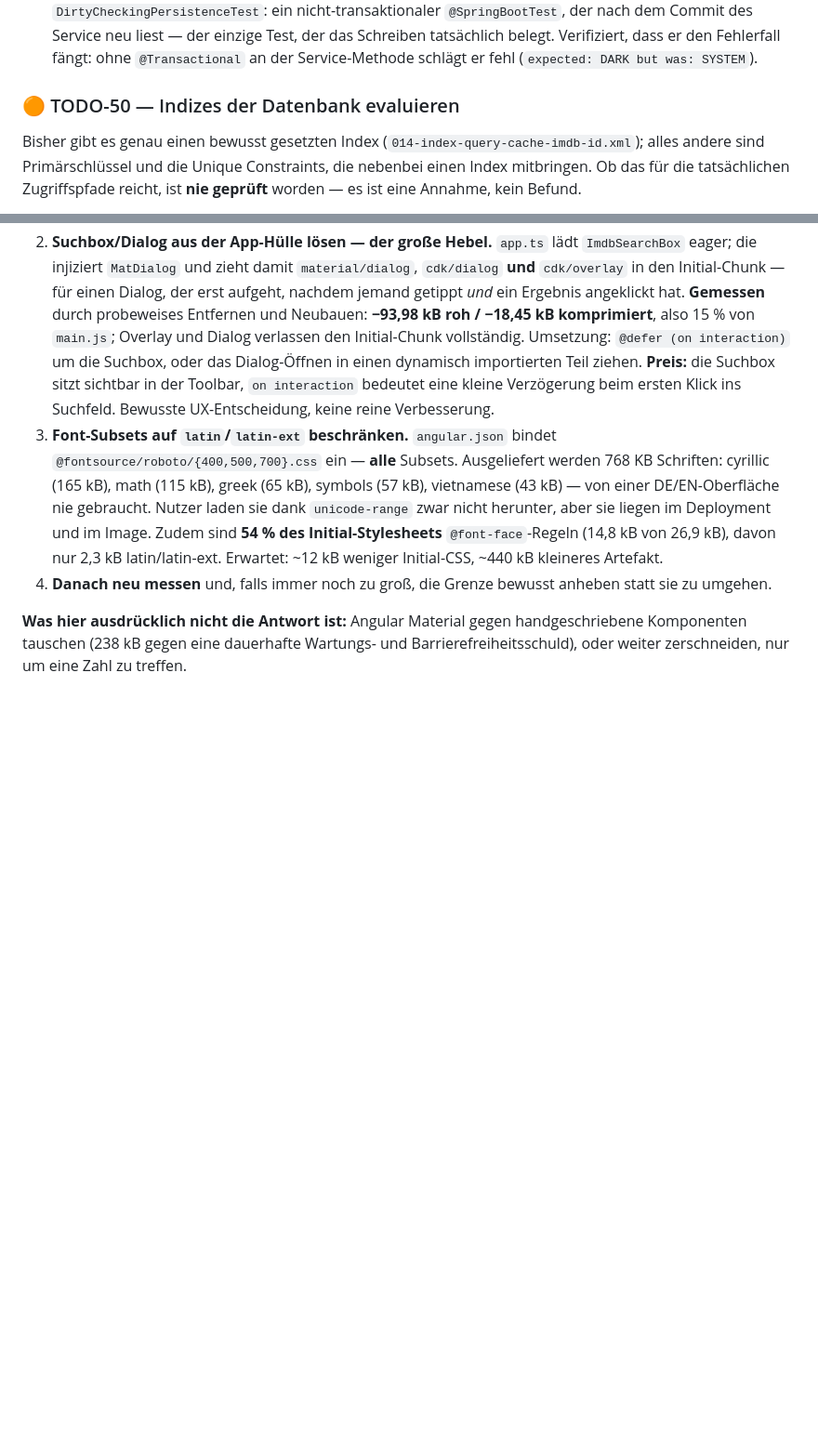
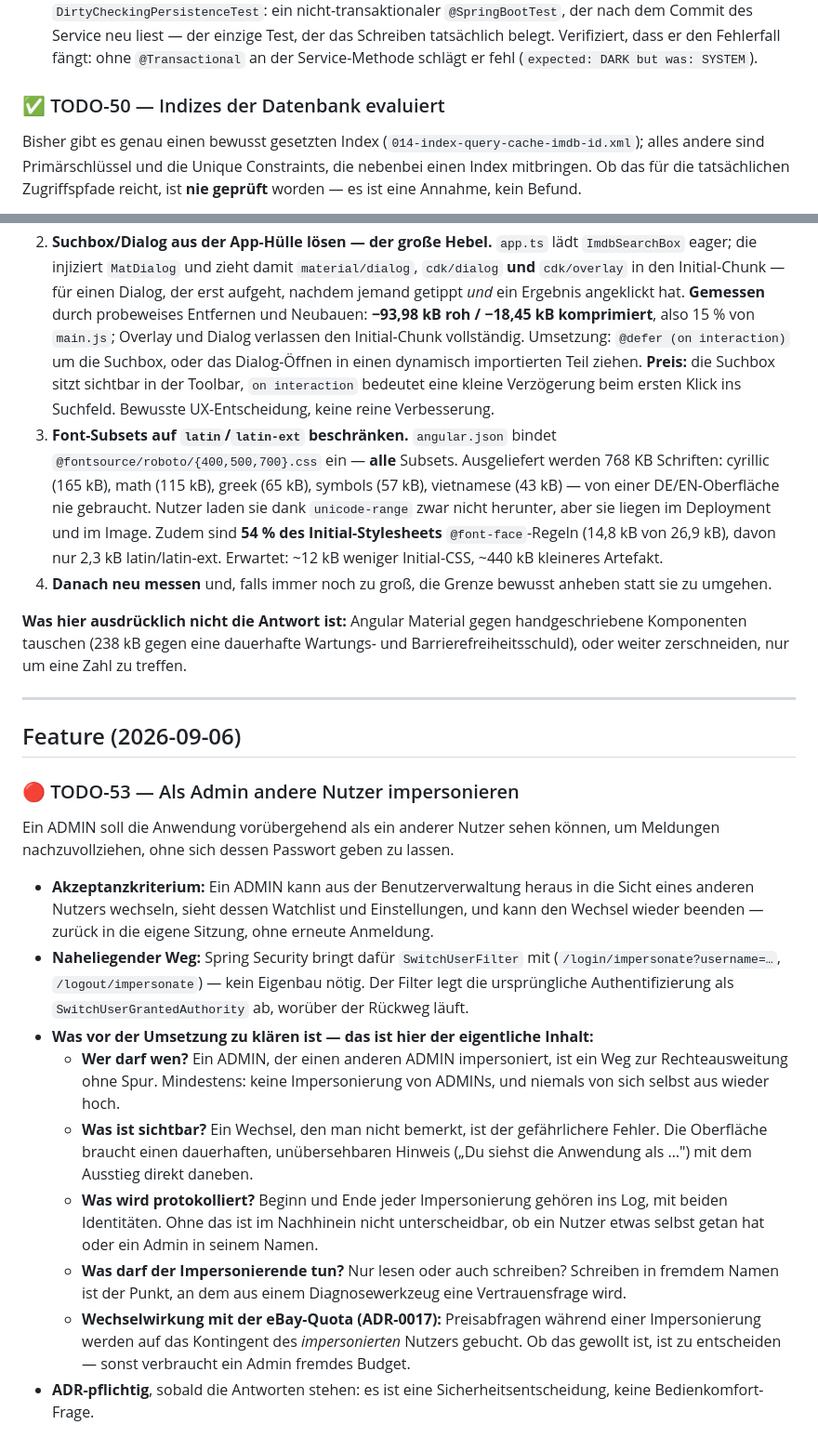
Before and after one commit to Illutax/where-to-stream, a Markdown page: TODOs.md, 2 parts joined by grey strips. Shown at 93% size. Rendered like a GitHub page; blank space fills up the shorter version.

```diff
--- a/TODOs.md
+++ b/TODOs.md
@@ -720,7 +720,7 @@ bereits verwalteten Entität:
   dass er den Fehlerfall fängt: ohne `@Transactional` an der Service-Methode schlägt er fehl
   (`expected: DARK but was: SYSTEM`).
 
-### 🟠 TODO-50 — Indizes der Datenbank evaluieren
+### ✅ TODO-50 — Indizes der Datenbank evaluiert
 Bisher gibt es genau einen bewusst gesetzten Index (`014-index-query-cache-imdb-id.xml`); alles
 andere sind Primärschlüssel und die Unique Constraints, die nebenbei einen Index mitbringen. Ob das
 für die tatsächlichen Zugriffspfade reicht, ist **nie geprüft** worden — es ist eine Annahme, kein
@@ -830,3 +872,36 @@ landet.
 **Was hier ausdrücklich nicht die Antwort ist:** Angular Material gegen handgeschriebene Komponenten
 tauschen (238 kB gegen eine dauerhafte Wartungs- und Barrierefreiheitsschuld), oder weiter
 zerschneiden, nur um eine Zahl zu treffen.
+
+---
+
+## Feature (2026-09-06)
+
+### 🔴 TODO-53 — Als Admin andere Nutzer impersonieren
+Ein ADMIN soll die Anwendung vorübergehend als ein anderer Nutzer sehen können, um Meldungen
+nachzuvollziehen, ohne sich dessen Passwort geben zu lassen.
+
+- **Akzeptanzkriterium:** Ein ADMIN kann aus der Benutzerverwaltung heraus in die Sicht eines
+  anderen Nutzers wechseln, sieht dessen Watchlist und Einstellungen, und kann den Wechsel wieder
+  beenden — zurück in die eigene Sitzung, ohne erneute Anmeldung.
+- **Naheliegender Weg:** Spring Security bringt dafür `SwitchUserFilter` mit
+  (`/login/impersonate?username=…`, `/logout/impersonate`) — kein Eigenbau nötig. Der Filter legt
+  die ursprüngliche Authentifizierung als `SwitchUserGrantedAuthority` ab, worüber der Rückweg
+  läuft.
+- **Was vor der Umsetzung zu klären ist — das ist hier der eigentliche Inhalt:**
+  - **Wer darf wen?** Ein ADMIN, der einen anderen ADMIN impersoniert, ist ein Weg zur
+    Rechteausweitung ohne Spur. Mindestens: keine Impersonierung von ADMINs, und niemals von sich
+    selbst aus wieder hoch.
+  - **Was ist sichtbar?** Ein Wechsel, den man nicht bemerkt, ist der gefährlichere Fehler. Die
+    Oberfläche braucht einen dauerhaften, unübersehbaren Hinweis („Du siehst die Anwendung als
+    …") mit dem Ausstieg direkt daneben.
+  - **Was wird protokolliert?** Beginn und Ende jeder Impersonierung gehören ins Log, mit beiden
+    Identitäten. Ohne das ist im Nachhinein nicht unterscheidbar, ob ein Nutzer etwas selbst getan
+    hat oder ein Admin in seinem Namen.
+  - **Was darf der Impersonierende tun?** Nur lesen oder auch schreiben? Schreiben in fremdem
+    Namen ist der Punkt, an dem aus einem Diagnosewerkzeug eine Vertrauensfrage wird.
+  - **Wechselwirkung mit der eBay-Quota (ADR-0017):** Preisabfragen während einer Impersonierung
+    werden auf das Kontingent des *impersonierten* Nutzers gebucht. Ob das gewollt ist, ist zu
+    entscheiden — sonst verbraucht ein Admin fremdes Budget.
+- **ADR-pflichtig**, sobald die Antworten stehen: es ist eine Sicherheitsentscheidung, keine
+  Bedienkomfort-Frage.
```
Also changed, not shown: other parts of TODOs.md (+42 -0 lines).
